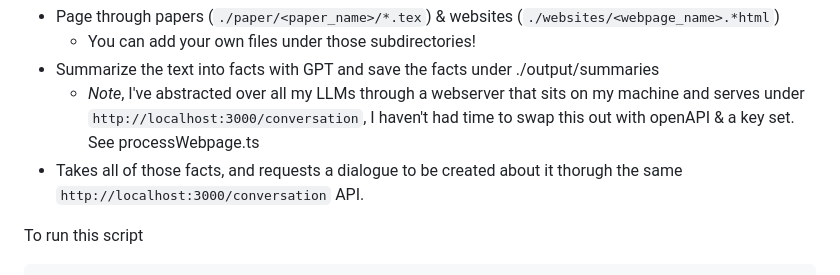
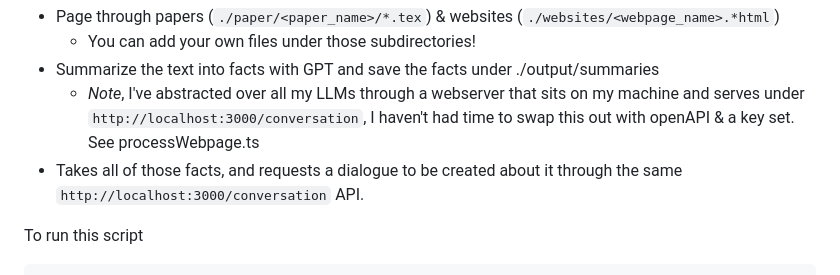
Before and after one commit to yacineMTB/scribepod, a Markdown page: README.md, the part around the change. GitHub-like rendering.

Commit message:
english hard

````diff
--- a/README.md
+++ b/README.md
@@ -6,7 +6,7 @@ These are my scripts that
   - You can add your own files under those subdirectories!
 - Summarize the text into facts with GPT and save the facts under ./output/summaries
   - *Note*, I've abstracted over all my LLMs through a webserver that sits on my machine and serves under `http://localhost:3000/conversation`, I haven't had time to swap this out with openAPI & a key set. See processWebpage.ts
-- Takes all of those facts, and requests a dialogue to be created about it thorugh the same `http://localhost:3000/conversation` API.
+- Takes all of those facts, and requests a dialogue to be created about it through the same `http://localhost:3000/conversation` API.
 
 To run this script
 ```
````
